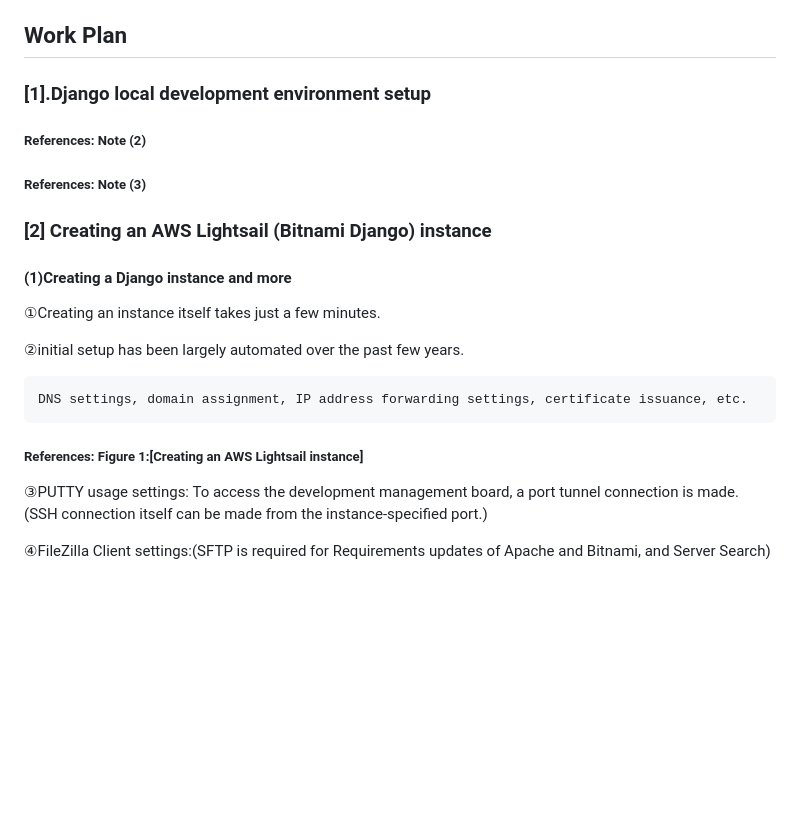
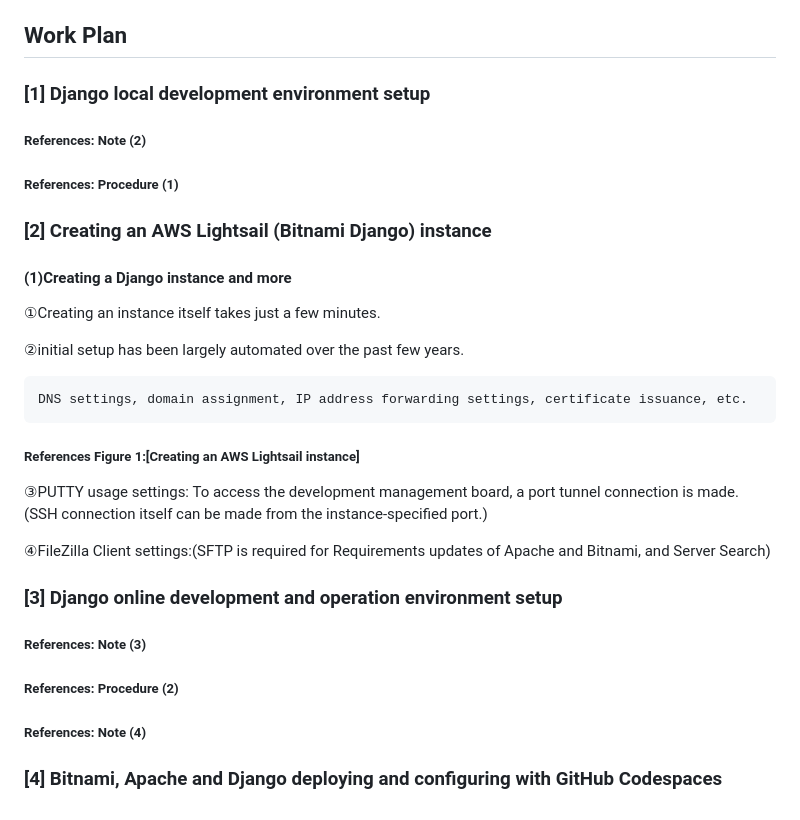
Before and after one commit to Honda-Manabu/my-django-app, a Markdown page: README.md, the part around the change. Rendered like a GitHub page; blank space fills up the shorter version.

````diff
--- a/README.md
+++ b/README.md
@@ -27,9 +27,9 @@ The project I'm sharing here was decided after numerous questions to ChatGPT. Ho
 
 ##### **References: Note (1)**
 ## **Work Plan**
-### **[1].Django local development environment setup**
+### **[1] Django local development environment setup**
 ##### **References: Note (2)**
-##### **References: Note (3)**
+##### **References: Procedure (1)**
 ### **[2] Creating an AWS Lightsail (Bitnami Django) instance**
 #### **(1)Creating a Django instance and more**
    ①Creating an instance itself takes just a few minutes.
@@ -38,8 +38,16 @@ The project I'm sharing here was decided after numerous questions to ChatGPT. Ho
    ```
 DNS settings, domain assignment, IP address forwarding settings, certificate issuance, etc.
    ```
-##### **References: Figure 1:[Creating an AWS Lightsail instance]**
+##### **References Figure 1:[Creating an AWS Lightsail instance]**
 
 ③PUTTY usage settings: To access the development management board, a port tunnel connection is made. (SSH connection itself can be made from the instance-specified port.)
 
 ④FileZilla Client settings:(SFTP is required for Requirements updates of Apache and Bitnami, and Server Search)
+
+
+### **[3] Django online development and operation environment setup**
+##### **References: Note (3)**
+##### **References: Procedure (2)**
+##### **References: Note (4)**
+
+### **[4] Bitnami, Apache and Django deploying and configuring with GitHub Codespaces**
````
